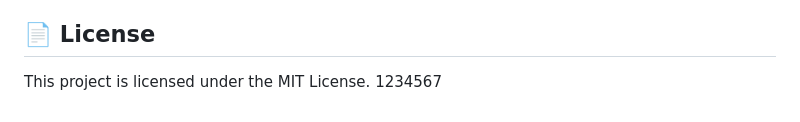
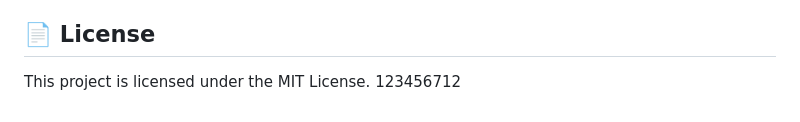
Before and after one commit to DuyDQ123/AI-Fitness-Trainer, a Markdown page: README.md, the part around the change. Rendered like a GitHub page.

Commit message:
commitcc

```diff
--- a/README.md
+++ b/README.md
@@ -133,4 +133,4 @@ AI-FITNESS-TRAINER/
 ## 📄 License
 
 This project is licensed under the MIT License.
-1234567
+123456712
```
